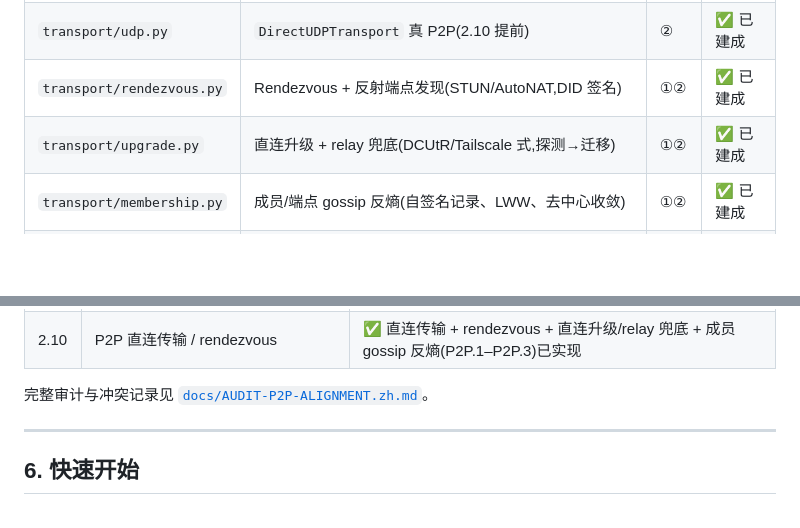
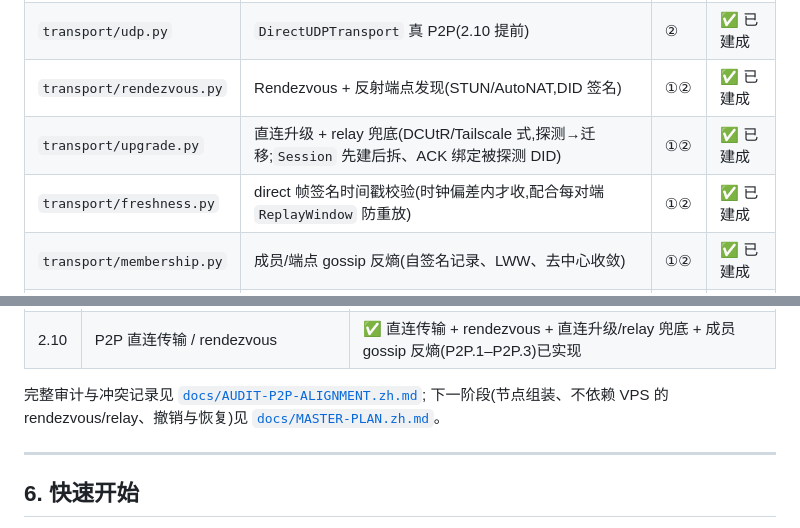
Before and after one commit to Larrydev-cpp/secdogie, a Markdown page: ARCHITECTURE.zh.md, 2 parts joined by grey strips. Drawn GitHub-style; blank space fills up the shorter version.

```diff
--- a/ARCHITECTURE.zh.md
+++ b/ARCHITECTURE.zh.md
@@ -149,7 +149,8 @@ flowchart TB
 | `transport/` | Peer/Session/Endpoint + `HubTransport`(2.2) | ①② | ✅ 已建成 |
 | `transport/udp.py` | `DirectUDPTransport` 真 P2P(2.10 提前) | ② | ✅ 已建成 |
 | `transport/rendezvous.py` | Rendezvous + 反射端点发现(STUN/AutoNAT,DID 签名) | ①② | ✅ 已建成 |
-| `transport/upgrade.py` | 直连升级 + relay 兜底(DCUtR/Tailscale 式,探测→迁移) | ①② | ✅ 已建成 |
+| `transport/upgrade.py` | 直连升级 + relay 兜底(DCUtR/Tailscale 式,探测→迁移;`Session` 先建后拆、ACK 绑定被探测 DID) | ①② | ✅ 已建成 |
+| `transport/freshness.py` | direct 帧签名时间戳校验(时钟偏差内才收,配合每对端 `ReplayWindow` 防重放) | ①② | ✅ 已建成 |
 | `transport/membership.py` | 成员/端点 gossip 反熵(自签名记录、LWW、去中心收敛) | ①② | ✅ 已建成 |
 | `transport/dht.py` | Kademlia 路由表 + 迭代查找(P2P.4):DID=node id、XOR k-bucket、可扩展定向发现 | ①② | ✅ 已建成 |
 | `citadel/journal.py` | 签名哈希链事件日志 | ② | ✅ 已建成 |
@@ -203,7 +204,8 @@ physical action = 显式 capability。能力模型**永不**包含
 | 2.9 | 能力授权模型 | ✅ |
 | 2.10 | P2P 直连传输 / rendezvous | ✅ 直连传输 + rendezvous + 直连升级/relay 兜底 + 成员 gossip 反熵(P2P.1–P2P.3)已实现 |
 
-完整审计与冲突记录见 [`docs/AUDIT-P2P-ALIGNMENT.zh.md`](docs/AUDIT-P2P-ALIGNMENT.zh.md)。
+完整审计与冲突记录见 [`docs/AUDIT-P2P-ALIGNMENT.zh.md`](docs/AUDIT-P2P-ALIGNMENT.zh.md);
+下一阶段(节点组装、不依赖 VPS 的 rendezvous/relay、撤销与恢复)见 [`docs/MASTER-PLAN.zh.md`](docs/MASTER-PLAN.zh.md)。
 
 ---
 
```
Also changed, not shown: ROADMAP.md (+9 -4 lines), docs/MASTER-PLAN.zh.md (added, +99 -0 lines).
